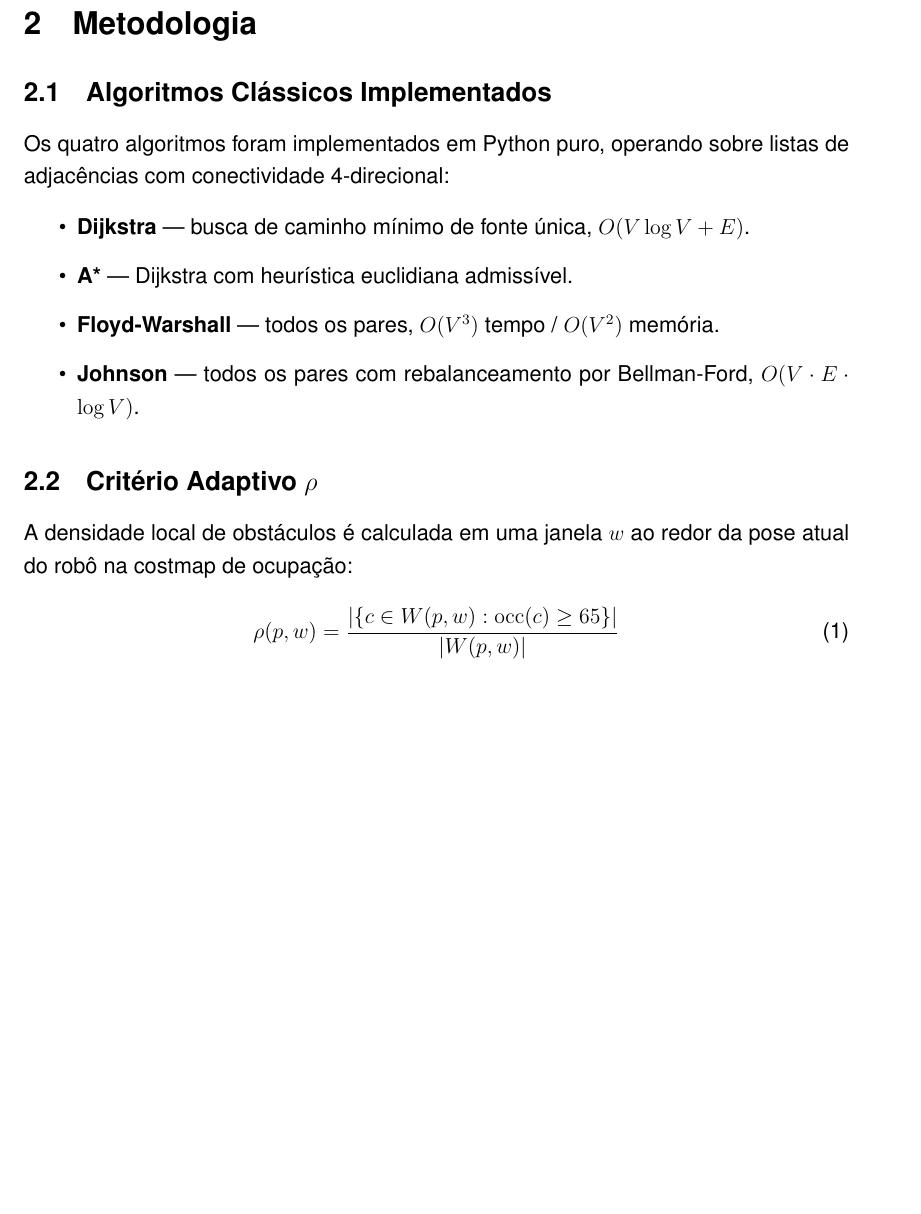
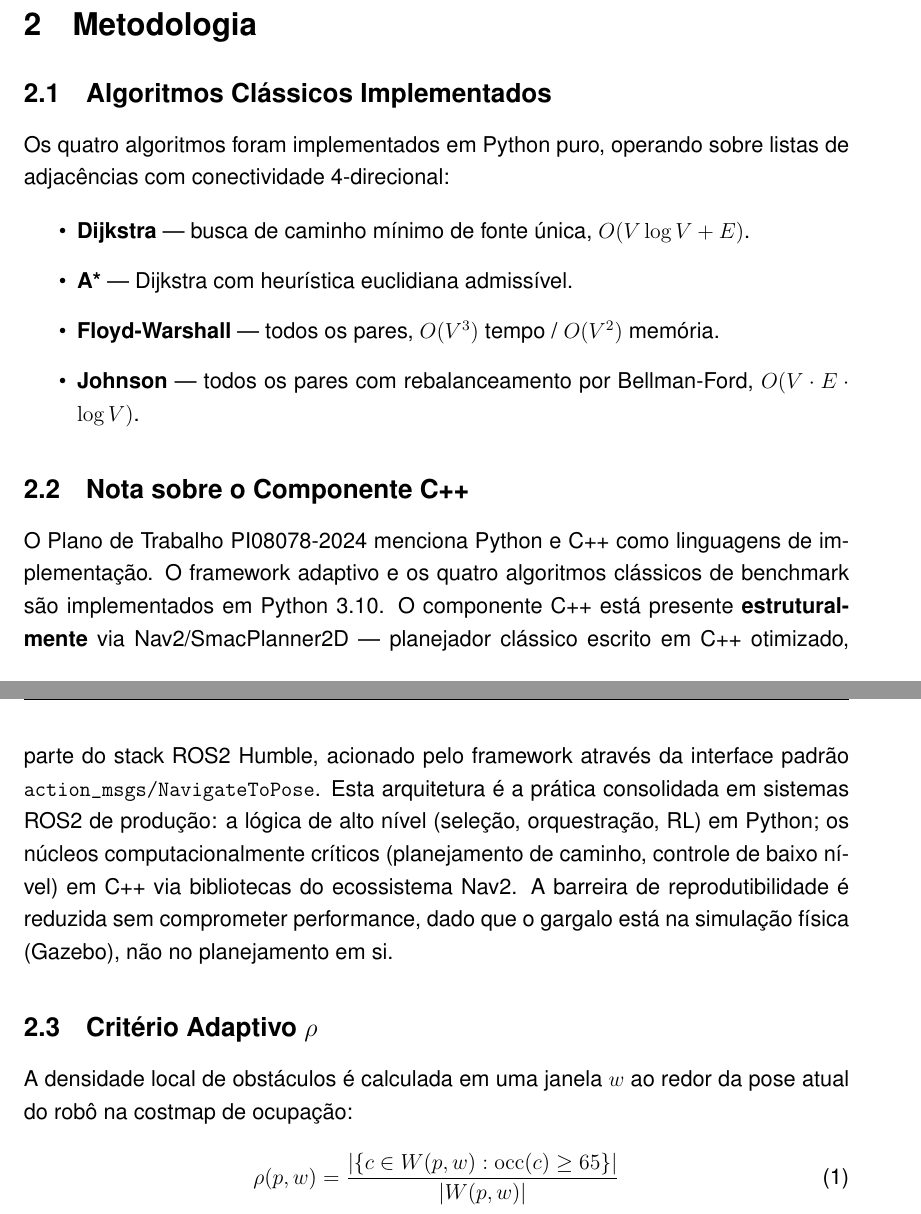
Before and after one commit to santtyan/adaptive-planner-switching, a LaTeX paper (paper/relatorio_final_pip.tex): part of page 4 of 15 before the commit and two parts of pages 4 and 5 of 15 after it, the two joined at a grey line, cut so that both start at the same text, the shorter picture padded with empty space. Compiled offline with pdfLaTeX.

Commit message:
feat: adicionar justificativa do componente C++ na Seção 2 do relatório LaTeX
Plano de Trabalho menciona C++ como linguagem; adicionar subseção explicando
que Nav2/SmacPlanner2D é C++ acionado via ROS2 — arquitetura padrão de produção

```diff
--- a/paper/relatorio_final_pip.tex
+++ b/paper/relatorio_final_pip.tex
@@ -176,6 +176,19 @@ com conectividade 4-direcional:
   \item \textbf{Johnson} --- todos os pares com rebalanceamento por Bellman-Ford,
         $O(V \cdot E \cdot \log V)$.
 \end{itemize}
+
+\subsection{Nota sobre o Componente C++}
+
+O Plano de Trabalho PI08078-2024 menciona Python e C++ como linguagens de implementação.
+O framework adaptivo e os quatro algoritmos clássicos de benchmark são implementados em
+Python~3.10. O componente C++ está presente \textbf{estruturalmente} via
+Nav2/SmacPlanner2D --- planejador clássico escrito em C++ otimizado, parte do stack
+ROS2~Humble, acionado pelo framework através da interface padrão \texttt{action\_msgs/NavigateToPose}.
+Esta arquitetura é a prática consolidada em sistemas ROS2 de produção: a lógica de alto nível
+(seleção, orquestração, RL) em Python; os núcleos computacionalmente críticos (planejamento
+de caminho, controle de baixo nível) em C++ via bibliotecas do ecossistema Nav2.
+A barreira de reprodutibilidade é reduzida sem comprometer performance, dado que o gargalo
+está na simulação física (Gazebo), não no planejamento em si.
 
 \subsection{Critério Adaptivo $\rho$}
 
```
